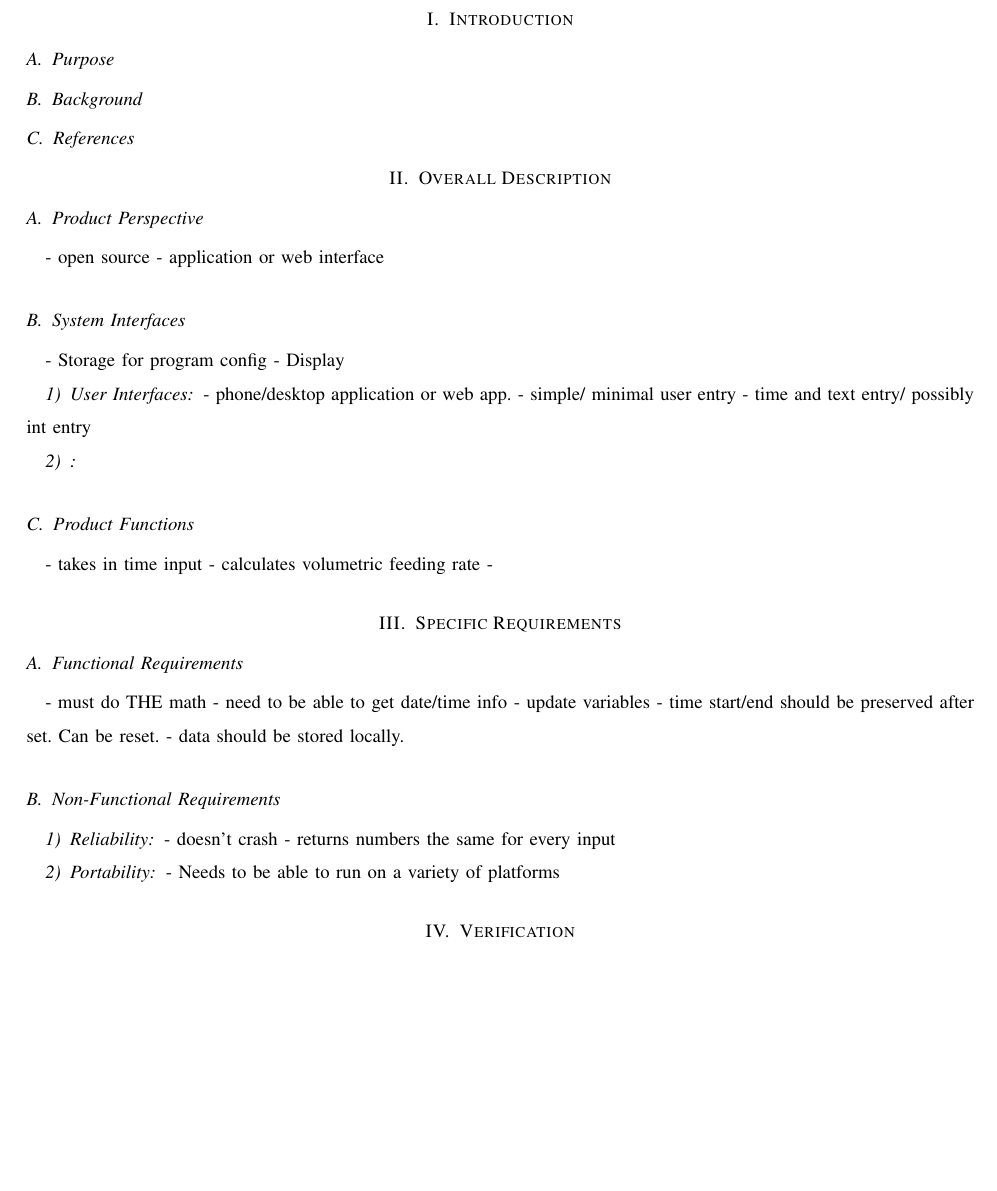
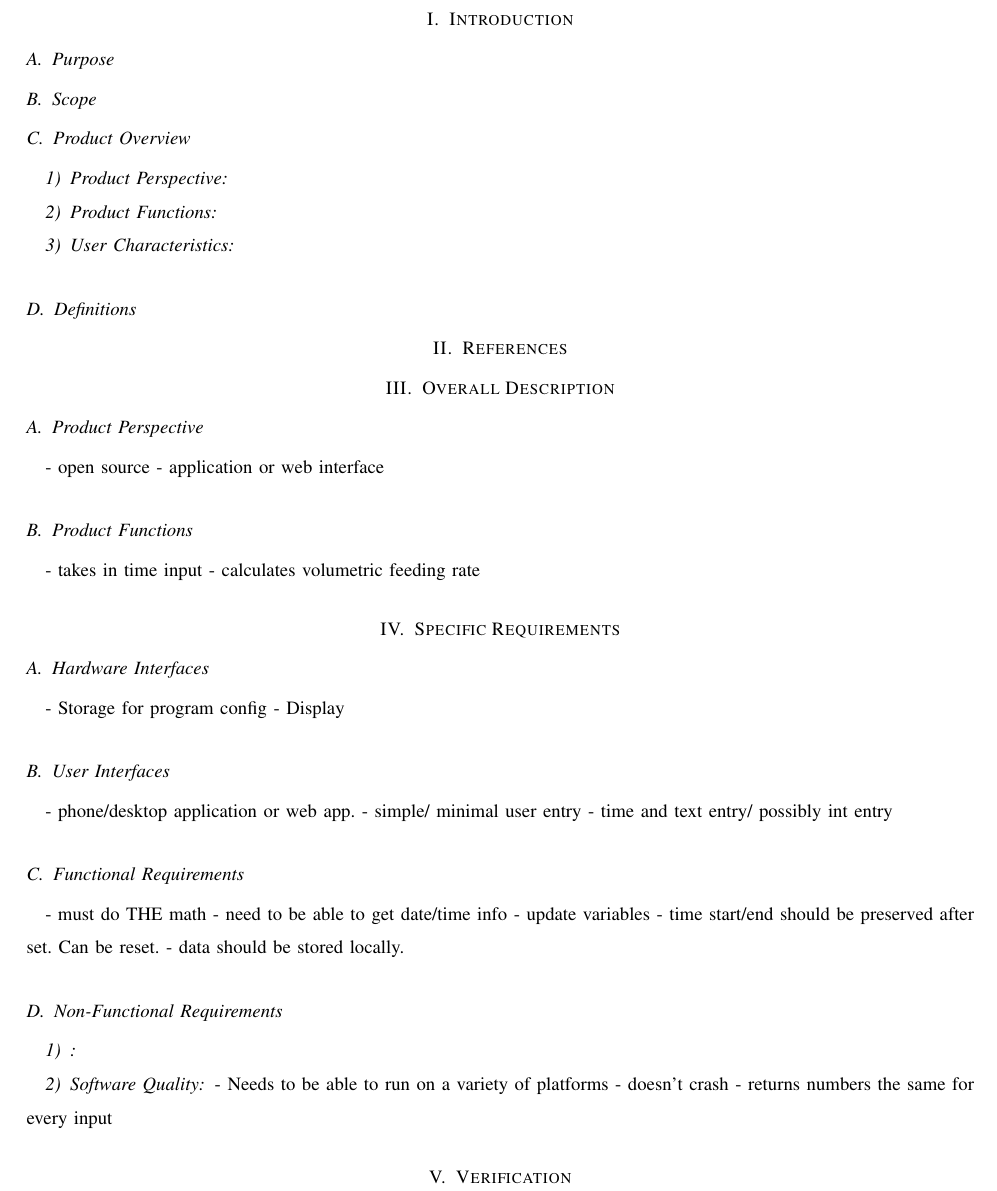
Before and after one commit to parkerokonek/enteral-feeding, a LaTeX paper (docs/requirements/req-draft.tex): part of page 2 of 2, cut so that both start at the same text, the shorter picture padded with empty space. Compiled offline with pdfLaTeX.

Commit message:
Reorganized layout to be more aligned with IEEE examples

```diff
--- a/docs/requirements/req-draft.tex
+++ b/docs/requirements/req-draft.tex
@@ -16,30 +16,34 @@
 %Body text goes here
 \section{Introduction}
 \subsection{Purpose}
-\subsection{Background}
-\subsection{References}
+\subsection{Scope}
+\subsection{Product Overview}
+\subsubsection{Product Perspective}
+\subsubsection{Product Functions}
+\subsubsection{User Characteristics}
+\subsection{Definitions}
+
+%may be optional for us
+\section{References}
 
 \section{Overall Description}
 \subsection{Product Perspective}
 - open source
 - application or web interface
 
-\subsection{System Interfaces}
+\subsection{Product Functions}
+- takes in time input
+- calculates volumetric feeding rate
+
+\section{Specific Requirements}
+\subsection{Hardware Interfaces}
 - Storage for program config
 - Display
 
-\subsubsection{User Interfaces}
+\subsection{User Interfaces}
 - phone/desktop application or web app.
 - simple/ minimal user entry
 - time and text entry/ possibly int entry
-
-\subsubsection{}
-\subsection{Product Functions}
-- takes in time input
-- calculates volumetric feeding rate
--
-
-\section{Specific Requirements}
 
 \subsection{Functional Requirements}
 - must do THE math
@@ -49,11 +53,11 @@
 - data should be stored locally.
 
 \subsection{Non-Functional Requirements}
-\subsubsection{Reliability}
+\subsubsection{}
+\subsubsection{Software Quality}
+- Needs to be able to run on a variety of platforms
 - doesn't crash
 - returns numbers the same for every input
-\subsubsection{Portability}
-- Needs to be able to run on a variety of platforms
 
 \section{Verification}
 
```
